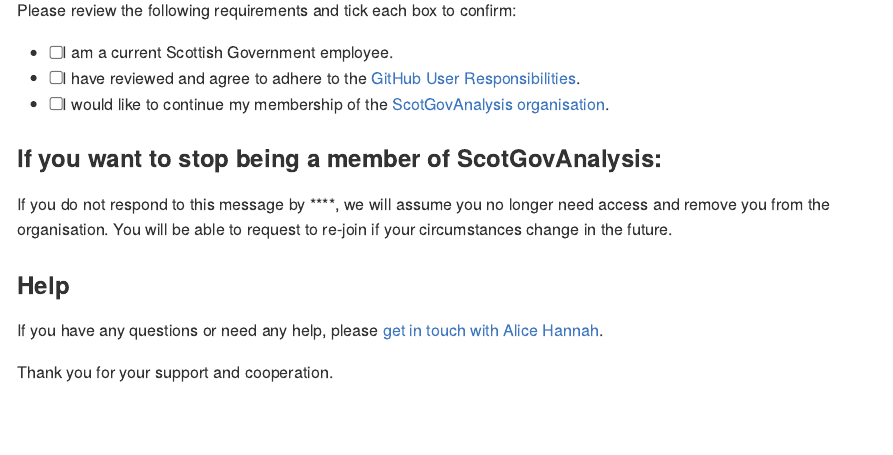
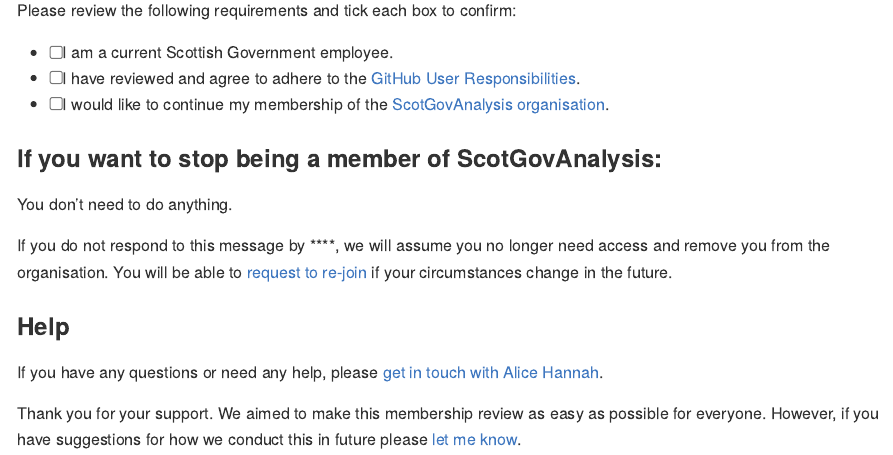
Before and after one commit to ScotGovAnalysis/ghadmin, an R Markdown document (reviews/2025/templates/confirm-membership.Rmd): the page in a window 1100 px wide, from 320 px down. Rendered offline with R 4.5, knitr and Pandoc, with nearby package versions.

Commit message:
Update thank you message

```diff
--- a/reviews/2025/templates/confirm-membership.Rmd
+++ b/reviews/2025/templates/confirm-membership.Rmd
@@ -24,10 +24,12 @@
 
 ### If you want to stop being a member of ScotGovAnalysis:
 
-If you do not respond to this message by **`r params$date`**, we will assume you no longer need access and remove you from the organisation. You will be able to request to re-join if your circumstances change in the future.
+You don't need to do anything.
+
+If you do not respond to this message by **`r params$date`**, we will assume you no longer need access and remove you from the organisation. You will be able to [request to re-join](https://github.com/ScotGovAnalysis/welcome/issues/new?template=new-member-request.yml) if your circumstances change in the future.
 
 ### Help
 
 If you have any questions or need any help, please [get in touch with Alice Hannah](mailto:alice.hannah@gov.scot?subject=ScotGovAnalysis%20Membership%20Review).
 
-Thank you for your support and cooperation.
+Thank you for your support. We aimed to make this membership review as easy as possible for everyone. However, if you have suggestions for how we conduct this in future please [let me know](mailto:alice.hannah@gov.scot?subject=ScotGovAnalysis%20Membership%20Review).
```
Also changed, not shown: reviews/2025/templates/reminder.Rmd (+1 -1 lines).
